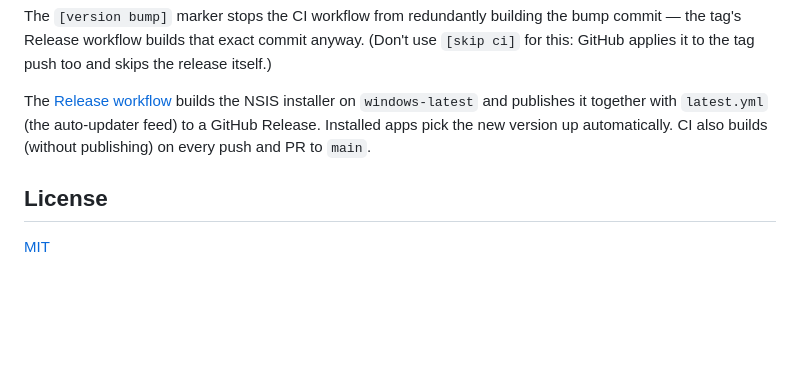
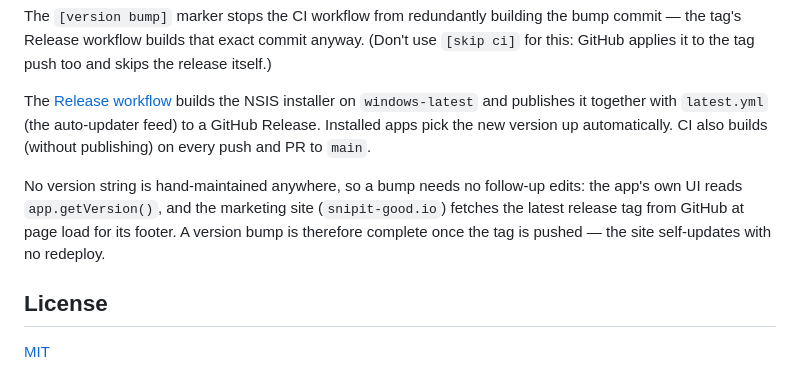
Before and after one commit to cwbrandsdal/snipit-good, a Markdown page: README.md, the part around the change. GitHub-like rendering; blank space fills up the shorter version.

Commit message:
README: note that a version bump needs no follow-up edits
Co-Authored-By: Claude Fable 5 <noreply@anthropic.com>
Claude-Session: https://claude.ai/code/session_019TmGXyd2VPWSu9D8UN8Znz

```diff
--- a/README.md
+++ b/README.md
@@ -200,6 +200,11 @@ The [Release workflow](.github/workflows/release.yml) builds the NSIS installer
 Release. Installed apps pick the new version up automatically. CI also builds (without
 publishing) on every push and PR to `main`.
 
+No version string is hand-maintained anywhere, so a bump needs no follow-up edits: the app's own
+UI reads `app.getVersion()`, and the marketing site (`snipit-good.io`) fetches the latest release
+tag from GitHub at page load for its footer. A version bump is therefore complete once the tag is
+pushed — the site self-updates with no redeploy.
+
 ## License
 
 [MIT](LICENSE)
```
